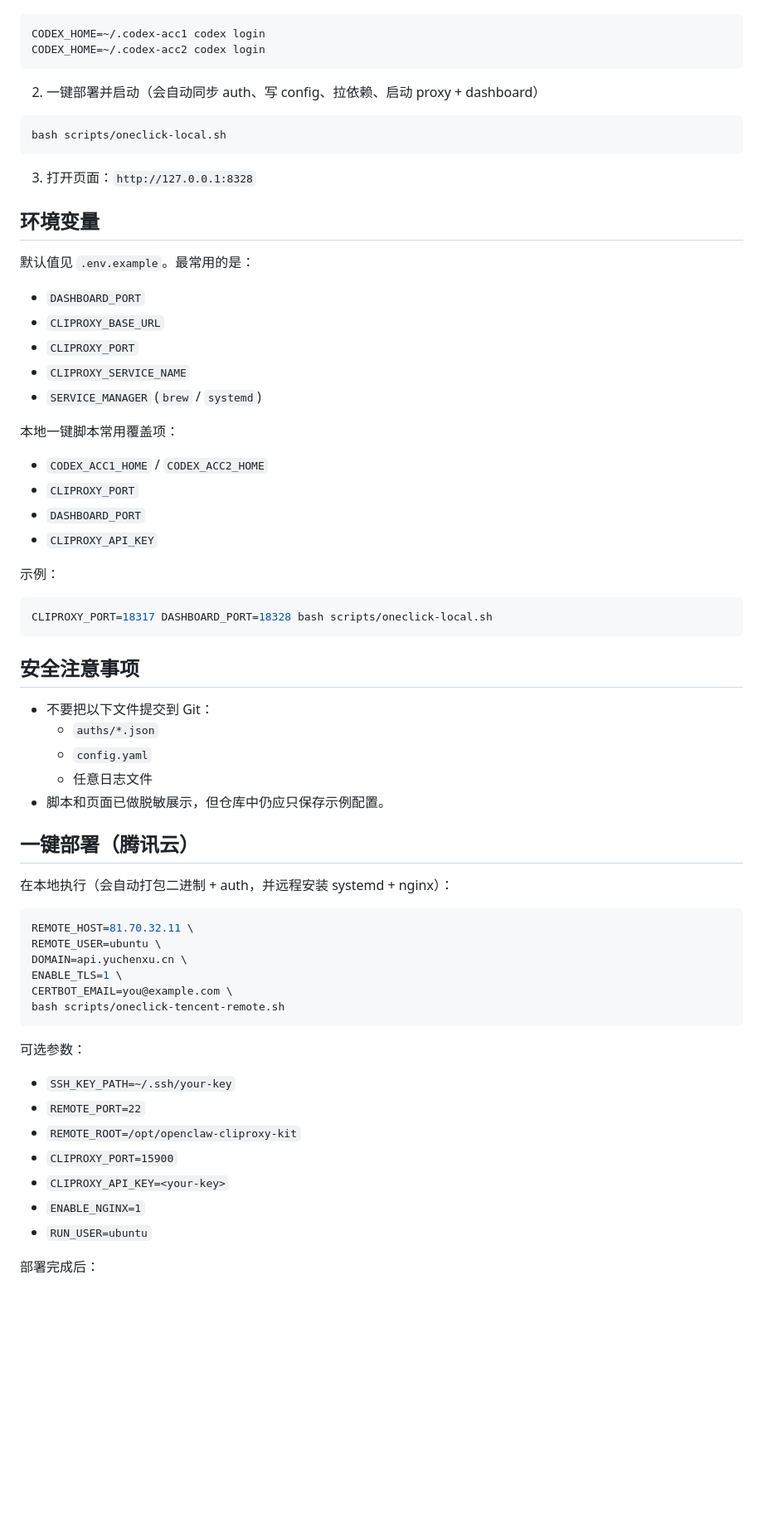
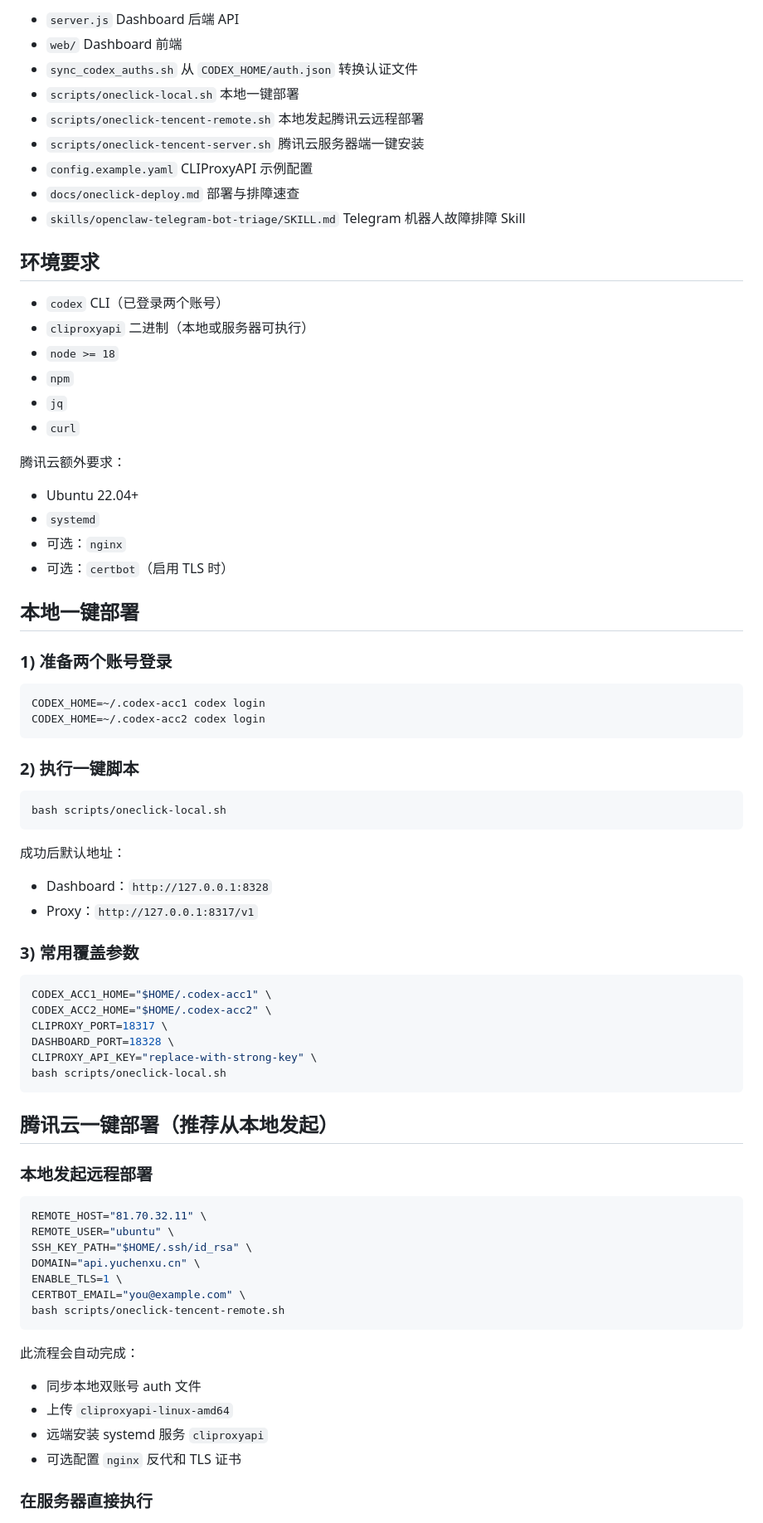
Before and after one commit to ymeng98/openclaw-cliproxy-kit, a Markdown page: README.md, the part around one of its changes. Shown at 83% size. Drawn GitHub-style; blank space fills up the shorter version.

Commit message:
docs: expand README with full guide and screenshots

````diff
--- a/README.md
+++ b/README.md
@@ -27,70 +45,80 @@
+- `server.js` Dashboard 后端 API
+- `web/` Dashboard 前端
+- `sync_codex_auths.sh` 从 `CODEX_HOME/auth.json` 转换认证文件
+- `scripts/oneclick-local.sh` 本地一键部署
+- `scripts/oneclick-tencent-remote.sh` 本地发起腾讯云远程部署
+- `scripts/oneclick-tencent-server.sh` 腾讯云服务器端一键安装
+- `config.example.yaml` CLIProxyAPI 示例配置
+- `docs/oneclick-deploy.md` 部署与排障速查
+- `skills/openclaw-telegram-bot-triage/SKILL.md` Telegram 机器人故障排障 Skill
+
+## 环境要求
+
+- `codex` CLI（已登录两个账号）
+- `cliproxyapi` 二进制（本地或服务器可执行）
+- `node >= 18`
+- `npm`
+- `jq`
+- `curl`
+
+腾讯云额外要求：
+
+- Ubuntu 22.04+
+- `systemd`
+- 可选：`nginx`
+- 可选：`certbot`（启用 TLS 时）
+
+## 本地一键部署
+
+### 1) 准备两个账号登录
 
 ```bash
 CODEX_HOME=~/.codex-acc1 codex login
 CODEX_HOME=~/.codex-acc2 codex login
 ```
 
-2. 一键部署并启动（会自动同步 auth、写 config、拉依赖、启动 proxy + dashboard）
+### 2) 执行一键脚本
 
 ```bash
 bash scripts/oneclick-local.sh
 ```
 
-3. 打开页面：`http://127.0.0.1:8328`
+成功后默认地址：
 
-## 环境变量
+- Dashboard：`http://127.0.0.1:8328`
+- Proxy：`http://127.0.0.1:8317/v1`
 
-默认值见 `.env.example`。最常用的是：
-
-- `DASHBOARD_PORT`
-- `CLIPROXY_BASE_URL`
-- `CLIPROXY_PORT`
-- `CLIPROXY_SERVICE_NAME`
-- `SERVICE_MANAGER` (`brew` / `systemd`)
-
-本地一键脚本常用覆盖项：
-
-- `CODEX_ACC1_HOME` / `CODEX_ACC2_HOME`
-- `CLIPROXY_PORT`
-- `DASHBOARD_PORT`
-- `CLIPROXY_API_KEY`
-
-示例：
+### 3) 常用覆盖参数
 
 ```bash
-CLIPROXY_PORT=18317 DASHBOARD_PORT=18328 bash scripts/oneclick-local.sh
+CODEX_ACC1_HOME="$HOME/.codex-acc1" \
+CODEX_ACC2_HOME="$HOME/.codex-acc2" \
+CLIPROXY_PORT=18317 \
+DASHBOARD_PORT=18328 \
+CLIPROXY_API_KEY="replace-with-strong-key" \
+bash scripts/oneclick-local.sh
 ```
 
-## 安全注意事项
+## 腾讯云一键部署（推荐从本地发起）
 
-- 不要把以下文件提交到 Git：
-  - `auths/*.json`
-  - `config.yaml`
-  - 任意日志文件
-- 脚本和页面已做脱敏展示，但仓库中仍应只保存示例配置。
-
-## 一键部署（腾讯云）
-
-在本地执行（会自动打包二进制 + auth，并远程安装 systemd + nginx）：
+### 本地发起远程部署
 
 ```bash
-REMOTE_HOST=81.70.32.11 \
-REMOTE_USER=ubuntu \
-DOMAIN=api.yuchenxu.cn \
+REMOTE_HOST="81.70.32.11" \
+REMOTE_USER="ubuntu" \
+SSH_KEY_PATH="$HOME/.ssh/id_rsa" \
+DOMAIN="api.yuchenxu.cn" \
 ENABLE_TLS=1 \
-CERTBOT_EMAIL=you@example.com \
+CERTBOT_EMAIL="you@example.com" \
 bash scripts/oneclick-tencent-remote.sh
 ```
 
-可选参数：
+此流程会自动完成：
 
-- `SSH_KEY_PATH=~/.ssh/your-key`
-- `REMOTE_PORT=22`
-- `REMOTE_ROOT=/opt/openclaw-cliproxy-kit`
-- `CLIPROXY_PORT=15900`
-- `CLIPROXY_API_KEY=<your-key>`
-- `ENABLE_NGINX=1`
-- `RUN_USER=ubuntu`
+- 同步本地双账号 auth 文件
+- 上传 `cliproxyapi-linux-amd64`
+- 远端安装 systemd 服务 `cliproxyapi`
+- 可选配置 `nginx` 反代和 TLS 证书
 
-部署完成后：
+### 在服务器直接执行
 
````
Also changed, not shown: other parts of README.md (+125 -29 lines), docs/screenshots/dashboard-desktop.png (added), docs/screenshots/dashboard-mobile.png (added).
